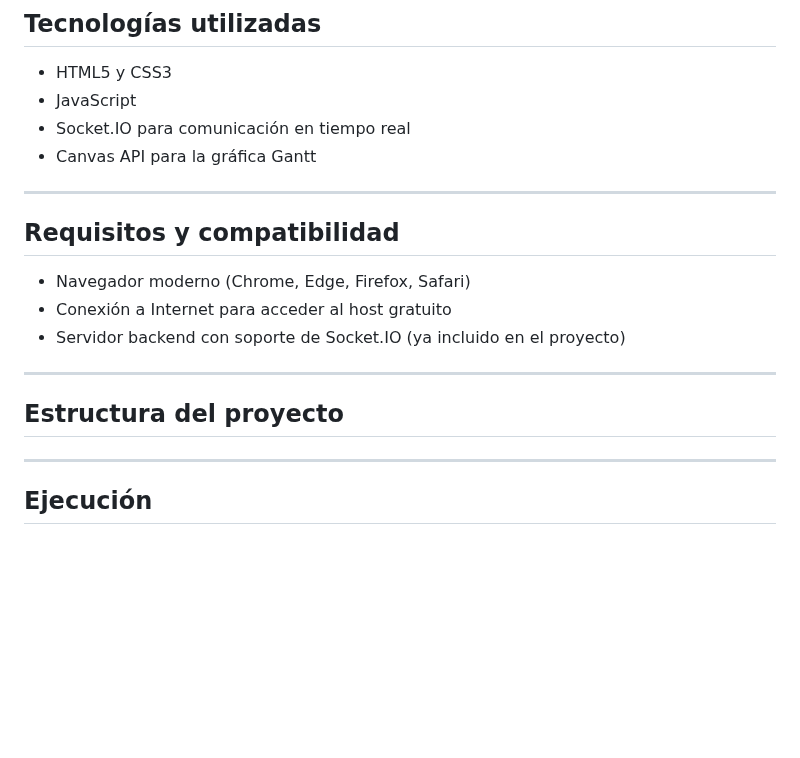
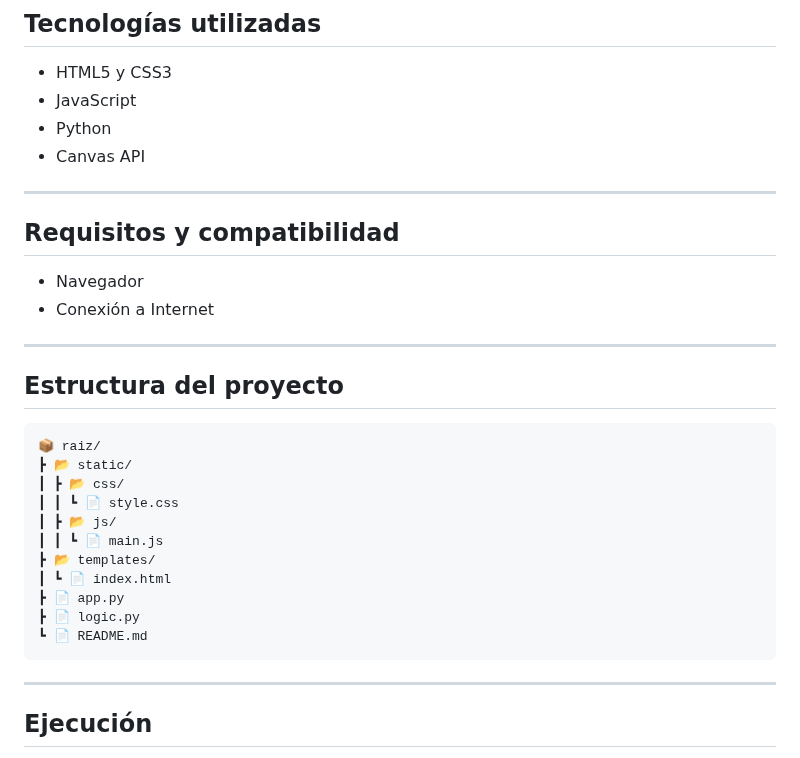
Before and after one commit to Haziel08/Mini-Proyecto-1-Visualizador-De-Estados-De-Procesos-Web, a Markdown page: README.md, the part around one of its changes. GitHub-like rendering; blank space fills up the shorter version.

````diff
--- a/README.md
+++ b/README.md
@@ -45,21 +51,31 @@ Este proyecto implementa una plataforma web para simular y visualizar el estado
 
 - HTML5 y CSS3
 - JavaScript
-- Socket.IO para comunicación en tiempo real
-- Canvas API para la gráfica Gantt
+- Python
+- Canvas API
 
 ---
 
 ## Requisitos y compatibilidad
-
-- Navegador moderno (Chrome, Edge, Firefox, Safari)
-- Conexión a Internet para acceder al host gratuito
-- Servidor backend con soporte de Socket.IO (ya incluido en el proyecto)
+- Navegador
+- Conexión a Internet
 
 ---
 
 ## Estructura del proyecto
-
+```
+📦 raiz/
+┣ 📂 static/
+┃ ┣ 📂 css/
+┃ ┃ ┗ 📄 style.css
+┃ ┣ 📂 js/
+┃ ┃ ┗ 📄 main.js
+┣ 📂 templates/
+┃ ┗ 📄 index.html
+┣ 📄 app.py
+┣ 📄 logic.py
+┗ 📄 README.md
+```
 
 ---
 
````
Also changed, not shown: other parts of README.md (+10 -4 lines).
